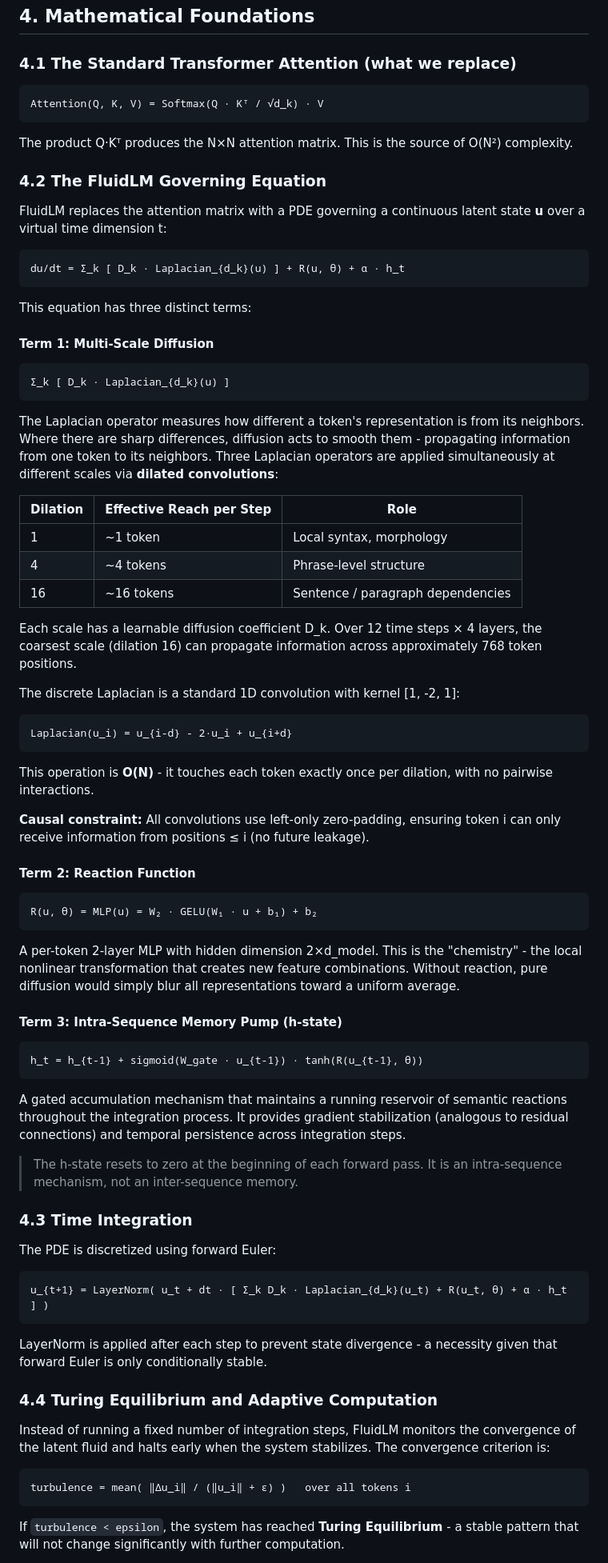
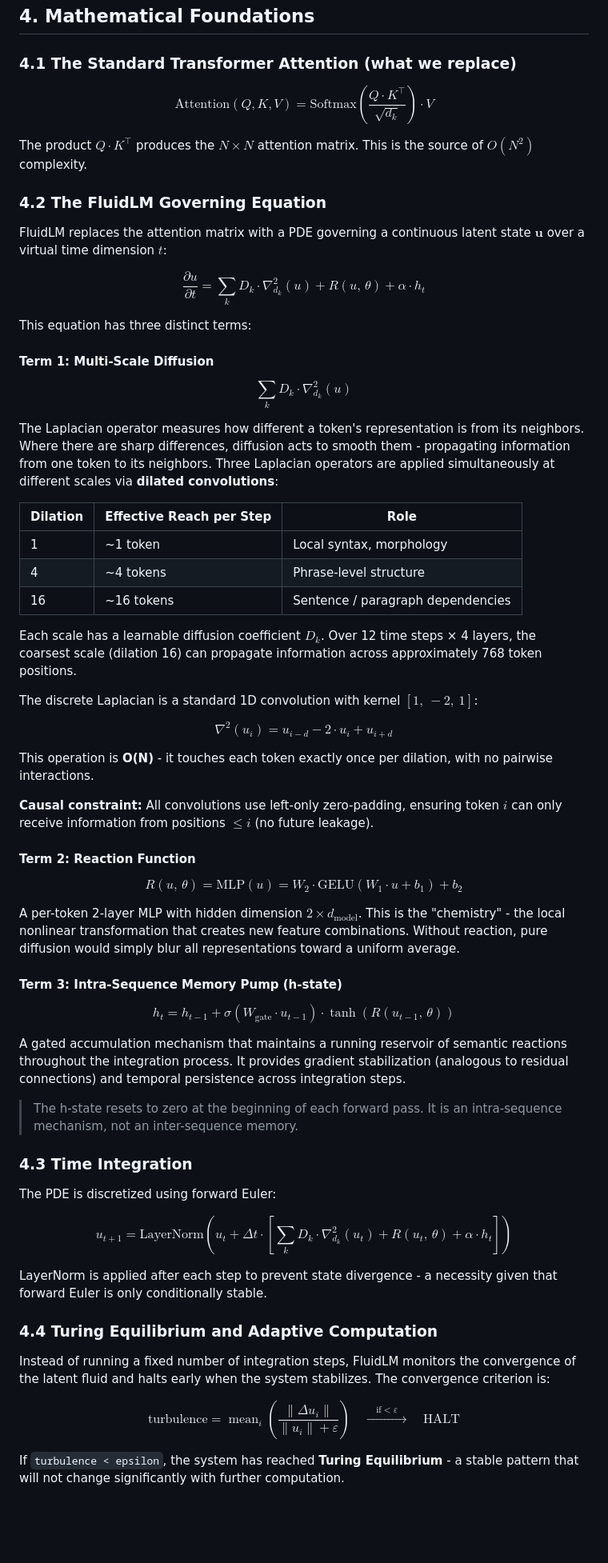
Before and after one commit to infinition/FluidLM, a Markdown page: README.md, the part around one of its changes. Shown at 80% size. Drawn GitHub-style; blank space fills up the shorter version.

Commit message:
Fixes equations

````diff
--- a/README.md
+++ b/README.md
@@ -86,27 +86,21 @@ FluidLM works more like how information spreads in a room. When someone speaks,
 
 ### 4.1 The Standard Transformer Attention (what we replace)
 
-```
-Attention(Q, K, V) = Softmax(Q · Kᵀ / √d_k) · V
-```
+$$\text{Attention}(Q, K, V) = \text{Softmax}\!\left(\frac{Q \cdot K^\top}{\sqrt{d_k}}\right) \cdot V$$
 
-The product Q·Kᵀ produces the N×N attention matrix. This is the source of O(N²) complexity.
+The product $Q \cdot K^\top$ produces the $N \times N$ attention matrix. This is the source of $O(N^2)$ complexity.
 
 ### 4.2 The FluidLM Governing Equation
 
-FluidLM replaces the attention matrix with a PDE governing a continuous latent state **u** over a virtual time dimension t:
+FluidLM replaces the attention matrix with a PDE governing a continuous latent state $\mathbf{u}$ over a virtual time dimension $t$:
 
-```
-du/dt = Σ_k [ D_k · Laplacian_{d_k}(u) ] + R(u, θ) + α · h_t
-```
+$$\frac{\partial u}{\partial t} = \sum_{k} D_k \cdot \nabla^2_{d_k}(u) + R(u,\, \theta) + \alpha \cdot h_t$$
 
 This equation has three distinct terms:
 
 #### Term 1: Multi-Scale Diffusion
 
-```
-Σ_k [ D_k · Laplacian_{d_k}(u) ]
-```
+$$\sum_{k} D_k \cdot \nabla^2_{d_k}(u)$$
 
 The Laplacian operator measures how different a token's representation is from its neighbors. Where there are sharp differences, diffusion acts to smooth them - propagating information from one token to its neighbors. Three Laplacian operators are applied simultaneously at different scales via **dilated convolutions**:
 
@@ -116,31 +110,25 @@ The Laplacian operator measures how different a token's representation is from i
 | 4 | ~4 tokens | Phrase-level structure |
 | 16 | ~16 tokens | Sentence / paragraph dependencies |
 
-Each scale has a learnable diffusion coefficient D_k. Over 12 time steps × 4 layers, the coarsest scale (dilation 16) can propagate information across approximately 768 token positions.
+Each scale has a learnable diffusion coefficient $D_k$. Over 12 time steps × 4 layers, the coarsest scale (dilation 16) can propagate information across approximately 768 token positions.
 
-The discrete Laplacian is a standard 1D convolution with kernel [1, -2, 1]:
+The discrete Laplacian is a standard 1D convolution with kernel $[1,\ -2,\ 1]$:
 
-```
-Laplacian(u_i) = u_{i-d} - 2·u_i + u_{i+d}
-```
+$$\nabla^2(u_i) = u_{i-d} - 2 \cdot u_i + u_{i+d}$$
 
 This operation is **O(N)** - it touches each token exactly once per dilation, with no pairwise interactions.
 
-**Causal constraint:** All convolutions use left-only zero-padding, ensuring token i can only receive information from positions ≤ i (no future leakage).
+**Causal constraint:** All convolutions use left-only zero-padding, ensuring token $i$ can only receive information from positions $\leq i$ (no future leakage).
 
 #### Term 2: Reaction Function
 
-```
-R(u, θ) = MLP(u) = W₂ · GELU(W₁ · u + b₁) + b₂
-```
+$$R(u,\, \theta) = \text{MLP}(u) = W_2 \cdot \text{GELU}(W_1 \cdot u + b_1) + b_2$$
 
-A per-token 2-layer MLP with hidden dimension 2×d_model. This is the "chemistry" - the local nonlinear transformation that creates new feature combinations. Without reaction, pure diffusion would simply blur all representations toward a uniform average.
+A per-token 2-layer MLP with hidden dimension $2 \times d_\text{model}$. This is the "chemistry" - the local nonlinear transformation that creates new feature combinations. Without reaction, pure diffusion would simply blur all representations toward a uniform average.
 
 #### Term 3: Intra-Sequence Memory Pump (h-state)
 
-```
-h_t = h_{t-1} + sigmoid(W_gate · u_{t-1}) · tanh(R(u_{t-1}, θ))
-```
+$$h_t = h_{t-1} + \sigma(W_\text{gate} \cdot u_{t-1}) \cdot \tanh\!\left(R(u_{t-1},\, \theta)\right)$$
 
 A gated accumulation mechanism that maintains a running reservoir of semantic reactions throughout the integration process. It provides gradient stabilization (analogous to residual connections) and temporal persistence across integration steps.
 
@@ -150,9 +138,7 @@ A gated accumulation mechanism that maintains a running reservoir of semantic re
 
 The PDE is discretized using forward Euler:
 
-```
-u_{t+1} = LayerNorm( u_t + dt · [ Σ_k D_k · Laplacian_{d_k}(u_t) + R(u_t, θ) + α · h_t ] )
-```
+$$u_{t+1} = \text{LayerNorm}\!\left( u_t + \Delta t \cdot \left[ \sum_k D_k \cdot \nabla^2_{d_k}(u_t) + R(u_t,\, \theta) + \alpha \cdot h_t \right] \right)$$
 
 LayerNorm is applied after each step to prevent state divergence - a necessity given that forward Euler is only conditionally stable.
 
@@ -160,9 +146,7 @@ LayerNorm is applied after each step to prevent state divergence - a necessity g
 
 Instead of running a fixed number of integration steps, FluidLM monitors the convergence of the latent fluid and halts early when the system stabilizes. The convergence criterion is:
 
-```
-turbulence = mean( ‖Δu_i‖ / (‖u_i‖ + ε) )   over all tokens i
-```
+$$\text{turbulence} = \operatorname{mean}_i\!\left(\frac{\|\Delta u_i\|}{\|u_i\| + \varepsilon}\right) \quad \xrightarrow{\quad \text{if} < \varepsilon \quad} \quad \text{HALT}$$
 
 If `turbulence < epsilon`, the system has reached **Turing Equilibrium** - a stable pattern that will not change significantly with further computation.
 
````
Also changed, not shown: other parts of README.md (+12 -12 lines).
